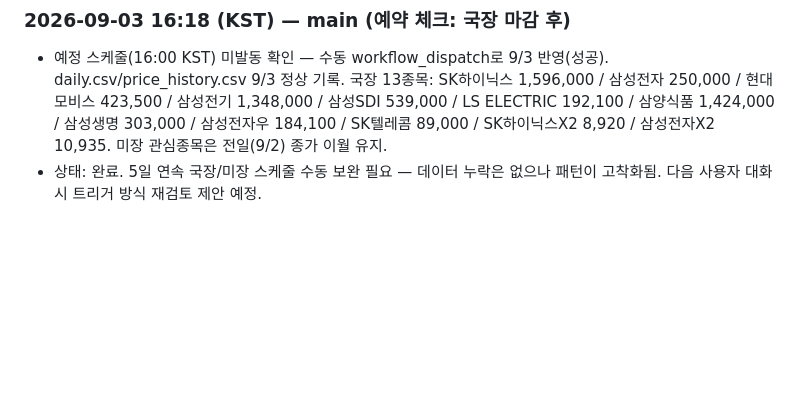
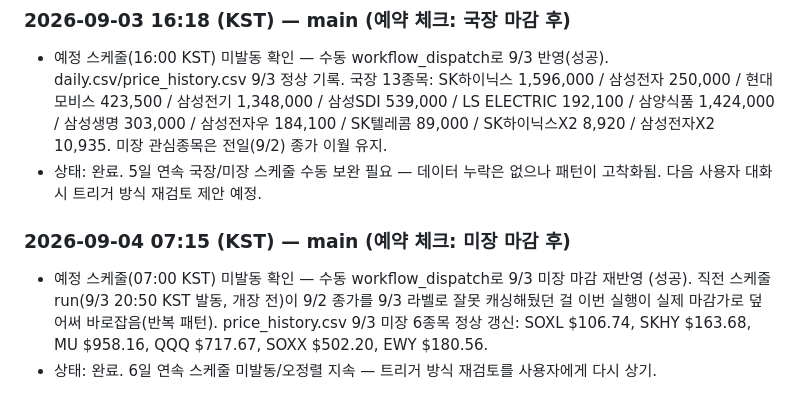
Before and after one commit to andynet2014-sudo/Github-Repository-1, a Markdown page: mtm-dashboard/WORK_LOG.md, the part around the change. Drawn GitHub-style; blank space fills up the shorter version.

Commit message:
WORK_LOG: 9/3 미장 예약 체크 — 스케줄 미발동, 수동 재반영으로 오염값 수정
Co-Authored-By: Claude Sonnet 5 <noreply@anthropic.com>
Claude-Session: https://claude.ai/code/session_0148N88KcMuzgjW5YxR2MP2r

```diff
--- a/mtm-dashboard/WORK_LOG.md
+++ b/mtm-dashboard/WORK_LOG.md
@@ -144,3 +144,12 @@
   삼성전자X2 10,935. 미장 관심종목은 전일(9/2) 종가 이월 유지.
 - 상태: 완료. 5일 연속 국장/미장 스케줄 수동 보완 필요 — 데이터 누락은 없으나
   패턴이 고착화됨. 다음 사용자 대화 시 트리거 방식 재검토 제안 예정.
+
+### 2026-09-04 07:15 (KST) — main (예약 체크: 미장 마감 후)
+- 예정 스케줄(07:00 KST) 미발동 확인 — 수동 workflow_dispatch로 9/3 미장 마감 재반영
+  (성공). 직전 스케줄 run(9/3 20:50 KST 발동, 개장 전)이 9/2 종가를 9/3 라벨로 잘못
+  캐싱해뒀던 걸 이번 실행이 실제 마감가로 덮어써 바로잡음(반복 패턴).
+  price_history.csv 9/3 미장 6종목 정상 갱신: SOXL $106.74, SKHY $163.68, MU $958.16,
+  QQQ $717.67, SOXX $502.20, EWY $180.56.
+- 상태: 완료. 6일 연속 스케줄 미발동/오정렬 지속 — 트리거 방식 재검토를 사용자에게
+  다시 상기.
```
